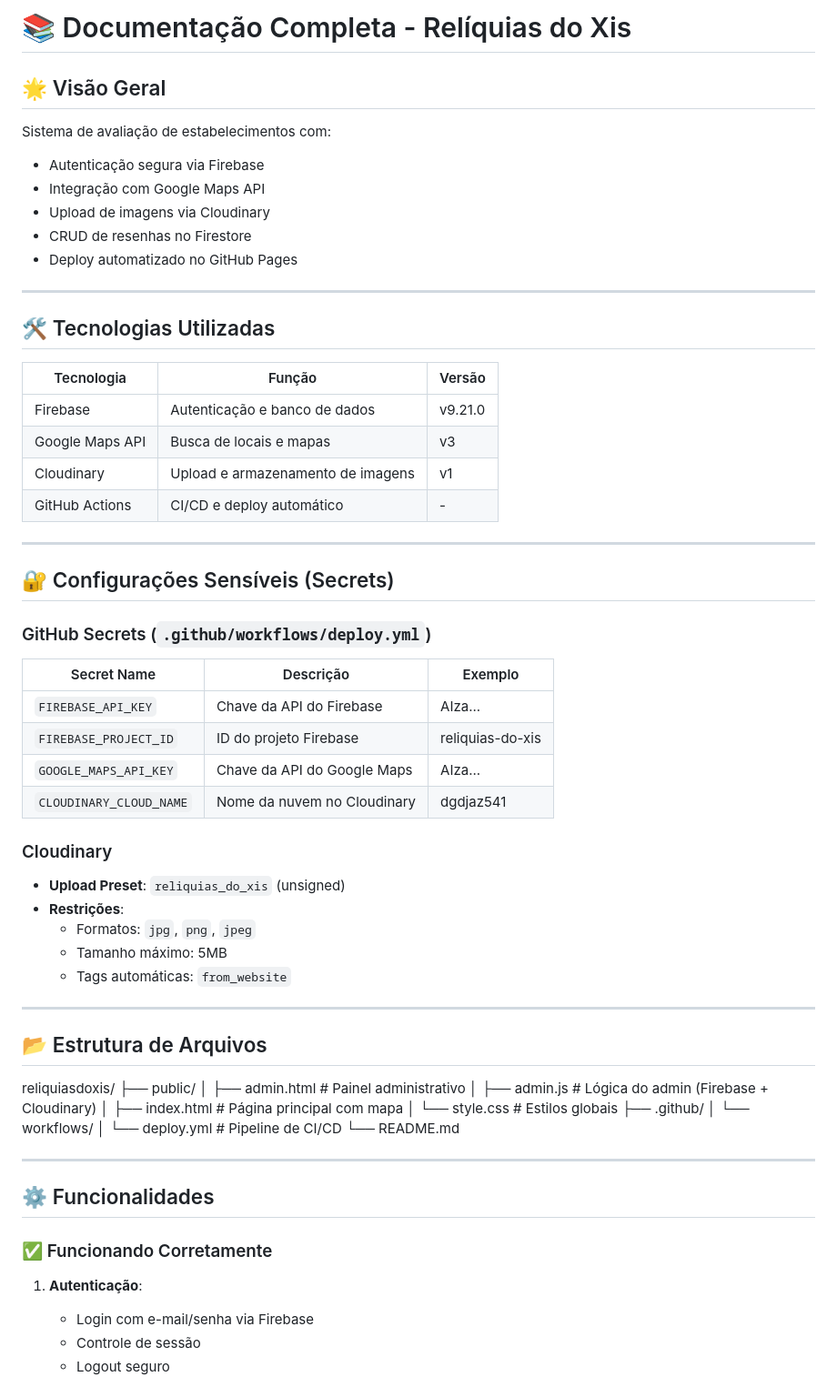
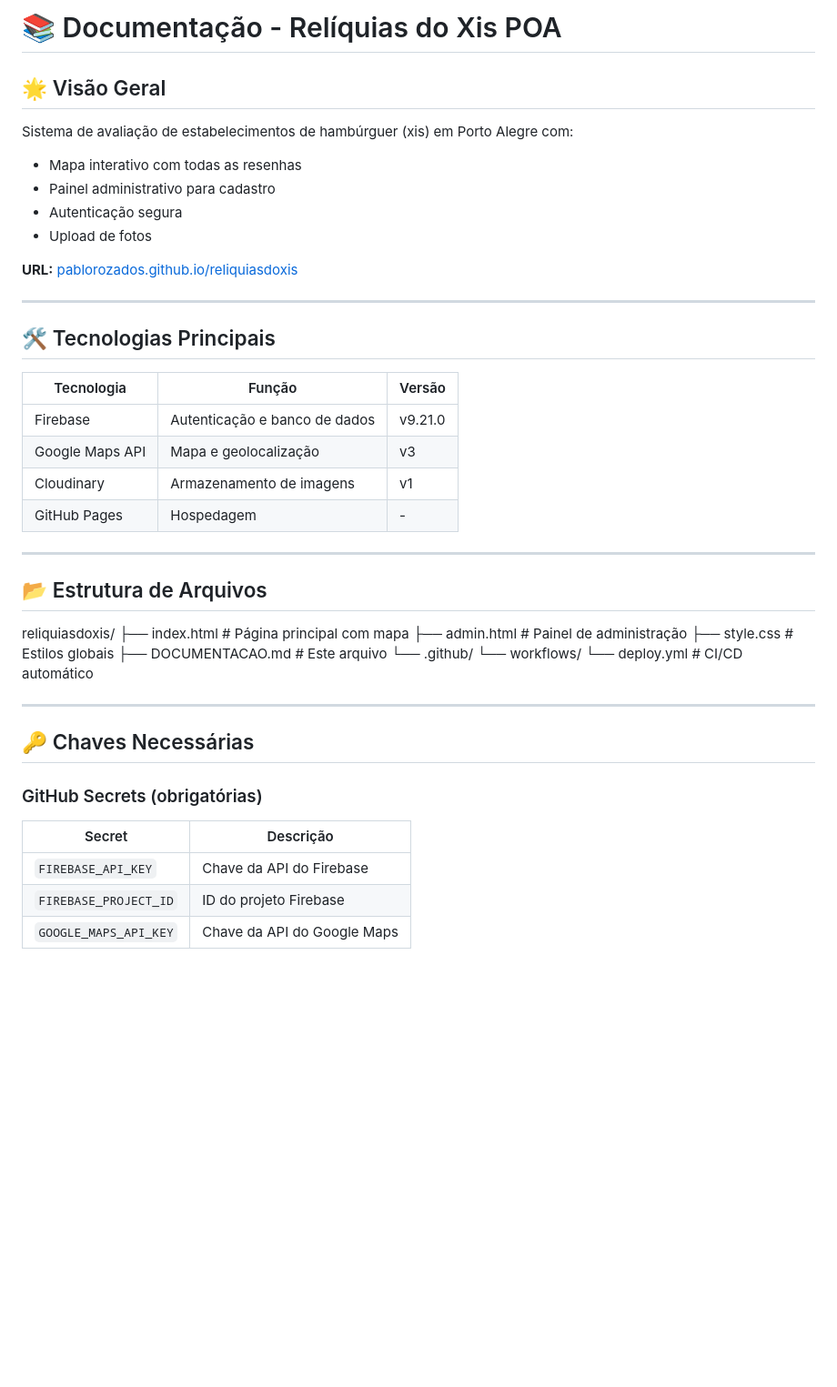
Before and after one commit to pablorozados/reliquiasdoxis, a Markdown page: contexto-conversa.md, the part around one of its changes. Shown at 91% size. GitHub-like rendering; blank space fills up the shorter version.

```diff
--- a/contexto-conversa.md
+++ b/contexto-conversa.md
@@ -1,62 +1,44 @@
-# 📚 Documentação Completa - Relíquias do Xis
+# 📚 Documentação - Relíquias do Xis POA
 
 ## 🌟 Visão Geral
-Sistema de avaliação de estabelecimentos com:
-- Autenticação segura via Firebase
-- Integração com Google Maps API
-- Upload de imagens via Cloudinary
-- CRUD de resenhas no Firestore
-- Deploy automatizado no GitHub Pages
+Sistema de avaliação de estabelecimentos de hambúrguer (xis) em Porto Alegre com:
+- Mapa interativo com todas as resenhas
+- Painel administrativo para cadastro
+- Autenticação segura
+- Upload de fotos
+
+**URL:** [pablorozados.github.io/reliquiasdoxis](https://pablorozados.github.io/reliquiasdoxis)
 
 ---
 
-## 🛠️ Tecnologias Utilizadas
+## 🛠 Tecnologias Principais
 | Tecnologia       | Função                          | Versão |
 |------------------|---------------------------------|--------|
 | Firebase         | Autenticação e banco de dados   | v9.21.0|
-| Google Maps API  | Busca de locais e mapas         | v3     |
-| Cloudinary       | Upload e armazenamento de imagens| v1     |
-| GitHub Actions   | CI/CD e deploy automático       | -      |
-
----
-
-## 🔐 Configurações Sensíveis (Secrets)
-### GitHub Secrets (`.github/workflows/deploy.yml`)
-| Secret Name             | Descrição                     | Exemplo |
-|-------------------------|-------------------------------|---------|
-| `FIREBASE_API_KEY`      | Chave da API do Firebase      | AIza... |
-| `FIREBASE_PROJECT_ID`   | ID do projeto Firebase        | reliquias-do-xis |
-| `GOOGLE_MAPS_API_KEY`   | Chave da API do Google Maps   | AIza... |
-| `CLOUDINARY_CLOUD_NAME` | Nome da nuvem no Cloudinary   | dgdjaz541 |
-
-### Cloudinary
-- **Upload Preset**: `reliquias_do_xis` (unsigned)
-- **Restrições**:
-  - Formatos: `jpg`, `png`, `jpeg`
-  - Tamanho máximo: 5MB
-  - Tags automáticas: `from_website`
+| Google Maps API  | Mapa e geolocalização           | v3     |
+| Cloudinary       | Armazenamento de imagens        | v1     |
+| GitHub Pages     | Hospedagem                      | -      |
 
 ---
 
 ## 📂 Estrutura de Arquivos
 reliquiasdoxis/
-├── public/
-│ ├── admin.html # Painel administrativo
-│ ├── admin.js # Lógica do admin (Firebase + Cloudinary)
-│ ├── index.html # Página principal com mapa
-│ └── style.css # Estilos globais
-├── .github/
-│ └── workflows/
-│ └── deploy.yml # Pipeline de CI/CD
-└── README.md
+├── index.html # Página principal com mapa
+├── admin.html # Painel de administração
+├── style.css # Estilos globais
+├── DOCUMENTACAO.md # Este arquivo
+└── .github/
+└── workflows/
+└── deploy.yml # CI/CD automático
 
 
 ---
 
-## ⚙️ Funcionalidades
-### ✅ Funcionando Corretamente
-1. **Autenticação**:
-   - Login com e-mail/senha via Firebase
-   - Controle de sessão
-   - Logout seguro
+## 🔑 Chaves Necessárias
+### GitHub Secrets (obrigatórias)
+| Secret               | Descrição                     |
+|----------------------|-------------------------------|
+| `FIREBASE_API_KEY`   | Chave da API do Firebase      |
+| `FIREBASE_PROJECT_ID`| ID do projeto Firebase        |
+| `GOOGLE_MAPS_API_KEY`| Chave da API do Google Maps   |
 
```
Also changed, not shown: other parts of contexto-conversa.md (+92 -85 lines).
